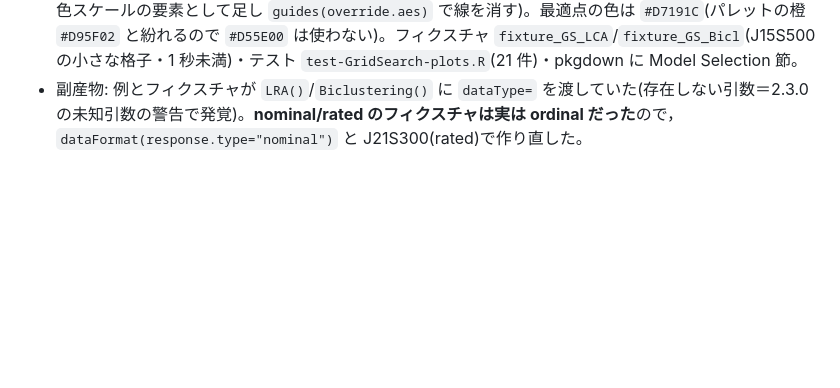
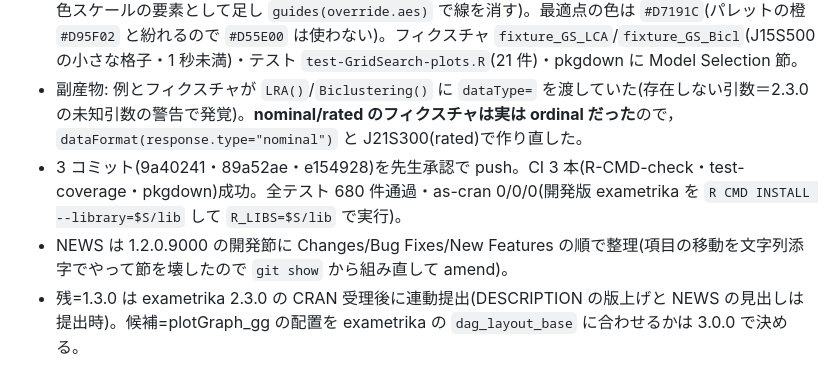
Before and after one commit to kosugitti/ggExametrika, a Markdown page: WORKLOG.md, the part around the change. Rendered like a GitHub page; blank space fills up the shorter version.

Commit message:
WORKLOG: 2026-11-06 の push・CI の結果と残作業を記録
Co-Authored-By: Claude Fable 5.1 <noreply@anthropic.com>
Claude-Session: https://claude.ai/code/session_0152hwU8HGHJywNcszjEn5AG

```diff
--- a/WORKLOG.md
+++ b/WORKLOG.md
@@ -1316,3 +1316,6 @@ Release ノートは高重要度の3件(4PLの`lowerAsym`欠落・GRM項目情
 - exametrika 3.0.0 で `g`/`g_list`/`all_g` が消える準備: `plotGraph_gg()` の `.dag_fit_graph()` が `adj`/`adj_list`/`all_edges` から igraph を組む(旧 exametrika の BINET は `all_edges` がないので `all_g` に退避)。図は不変(グラフ同一)。例を `adj_matrix` 入力に。テスト `plotGraph_gg does not need the igraph objects in the fit` を追加。開発版 exametrika 2.3.0 で 659 件通過。
 - 先生指示で `plotGridSearch_gg()` を新設(`R/plotGridSearch_gg.R`)＝exametrika 2.3.0 の `plot(gs)` の ggplot 版。LCA/LRA は 1 本の線・バイクラは nfld ごとの線か `style="tile"` のヒートマップ(最小化する指標は低いほど濃い)。空クラスは △・失敗は空白・最適は赤の大きい点(線図では凡例に「optimum」を色スケールの要素として足し `guides(override.aes)` で線を消す)。最適点の色は `#D7191C`(パレットの橙 `#D95F02` と紛れるので `#D55E00` は使わない)。フィクスチャ `fixture_GS_LCA`/`fixture_GS_Bicl`(J15S500 の小さな格子・1 秒未満)・テスト `test-GridSearch-plots.R`(21 件)・pkgdown に Model Selection 節。
 - 副産物: 例とフィクスチャが `LRA()`/`Biclustering()` に `dataType=` を渡していた(存在しない引数＝2.3.0 の未知引数の警告で発覚)。**nominal/rated のフィクスチャは実は ordinal だった**ので，`dataFormat(response.type="nominal")` と J21S300(rated)で作り直した。
+- 3 コミット(9a40241・89a52ae・e154928)を先生承認で push。CI 3 本(R-CMD-check・test-coverage・pkgdown)成功。全テスト 680 件通過・as-cran 0/0/0(開発版 exametrika を `R CMD INSTALL --library=$S/lib` して `R_LIBS=$S/lib` で実行)。
+- NEWS は 1.2.0.9000 の開発節に Changes/Bug Fixes/New Features の順で整理(項目の移動を文字列添字でやって節を壊したので `git show` から組み直して amend)。
+- 残=1.3.0 は exametrika 2.3.0 の CRAN 受理後に連動提出(DESCRIPTION の版上げと NEWS の見出しは提出時)。候補=plotGraph_gg の配置を exametrika の `dag_layout_base` に合わせるかは 3.0.0 で決める。
```
